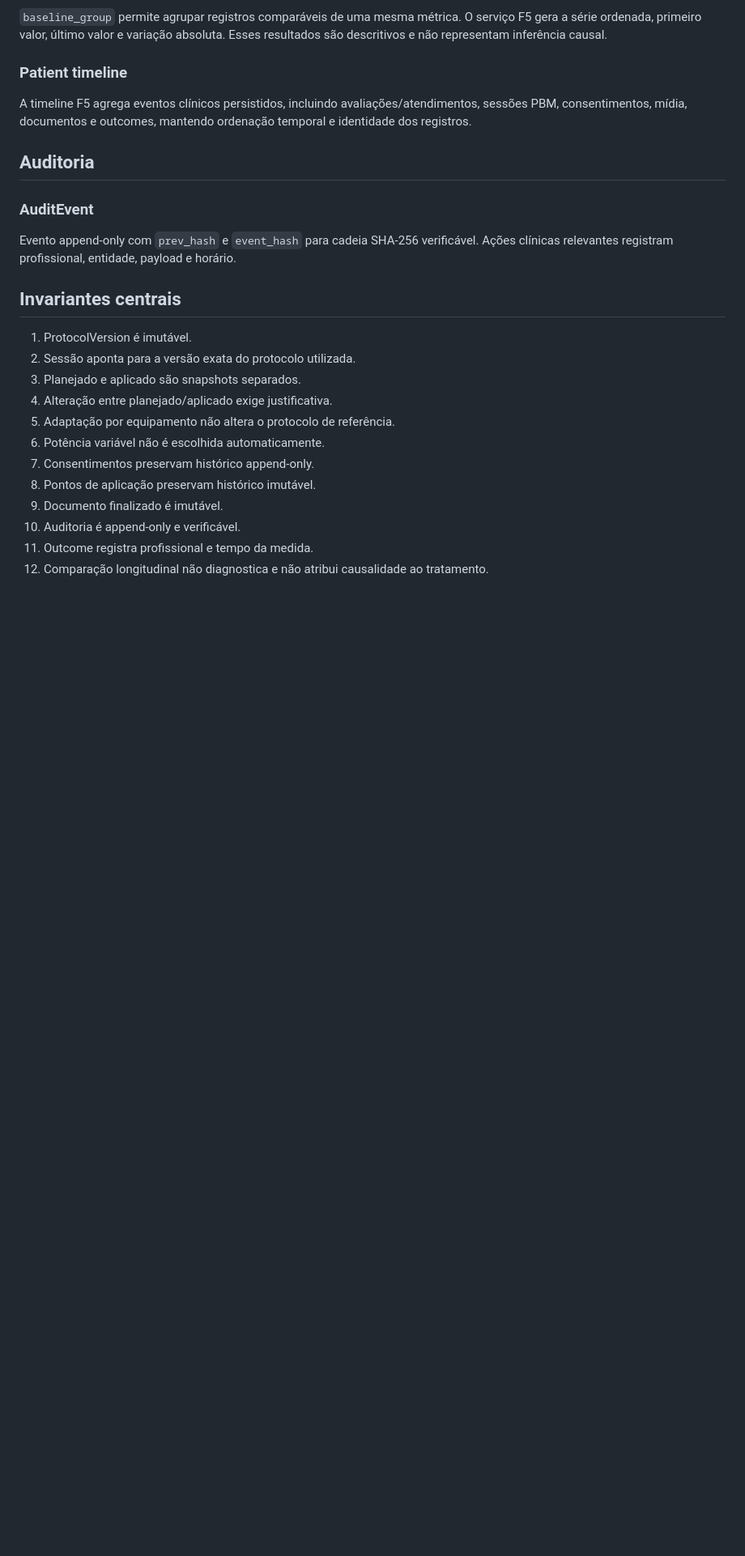
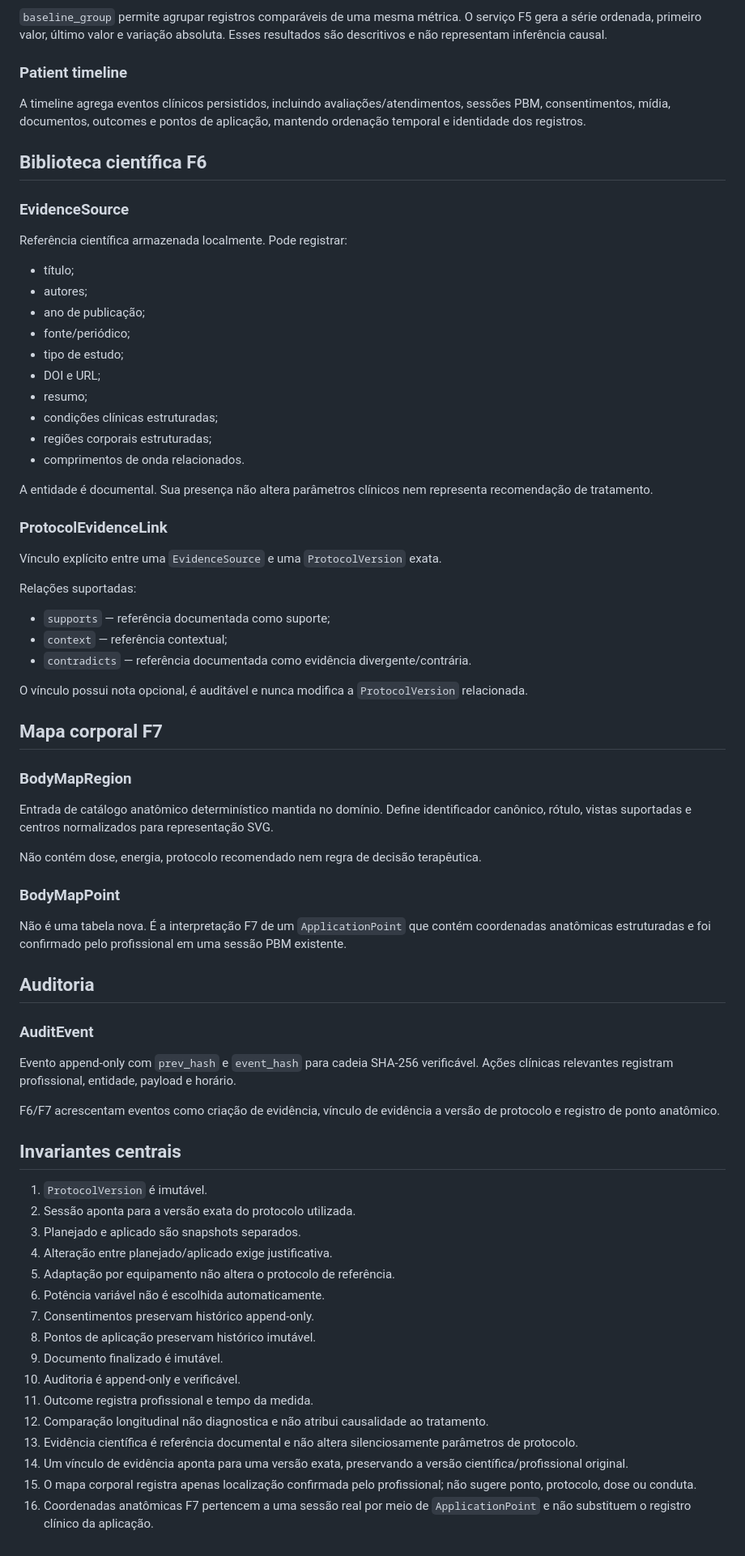
Before and after one commit to nutricionistaalmeidavh-spec/fotobiomodulacaosistema, a Markdown page: docs/domain-model.md, the part around one of its changes. Shown at 81% size. GitHub-like rendering; blank space fills up the shorter version.

Commit message:
docs: document F6 evidence and F7 body map domain

```diff
--- a/docs/domain-model.md
+++ b/docs/domain-model.md
@@ -94,16 +104,57 @@ Tipos canônicos implementados:
 `baseline_group` permite agrupar registros comparáveis de uma mesma métrica. O serviço F5 gera a série ordenada, primeiro valor, último valor e variação absoluta. Esses resultados são descritivos e não representam inferência causal.
 
 ### Patient timeline
-A timeline F5 agrega eventos clínicos persistidos, incluindo avaliações/atendimentos, sessões PBM, consentimentos, mídia, documentos e outcomes, mantendo ordenação temporal e identidade dos registros.
+A timeline agrega eventos clínicos persistidos, incluindo avaliações/atendimentos, sessões PBM, consentimentos, mídia, documentos, outcomes e pontos de aplicação, mantendo ordenação temporal e identidade dos registros.
+
+## Biblioteca científica F6
+
+### EvidenceSource
+Referência científica armazenada localmente. Pode registrar:
+
+- título;
+- autores;
+- ano de publicação;
+- fonte/periódico;
+- tipo de estudo;
+- DOI e URL;
+- resumo;
+- condições clínicas estruturadas;
+- regiões corporais estruturadas;
+- comprimentos de onda relacionados.
+
+A entidade é documental. Sua presença não altera parâmetros clínicos nem representa recomendação de tratamento.
+
+### ProtocolEvidenceLink
+Vínculo explícito entre uma `EvidenceSource` e uma `ProtocolVersion` exata.
+
+Relações suportadas:
+
+- `supports` — referência documentada como suporte;
+- `context` — referência contextual;
+- `contradicts` — referência documentada como evidência divergente/contrária.
+
+O vínculo possui nota opcional, é auditável e nunca modifica a `ProtocolVersion` relacionada.
+
+## Mapa corporal F7
+
+### BodyMapRegion
+Entrada de catálogo anatômico determinístico mantida no domínio. Define identificador canônico, rótulo, vistas suportadas e centros normalizados para representação SVG.
+
+Não contém dose, energia, protocolo recomendado nem regra de decisão terapêutica.
+
+### BodyMapPoint
+Não é uma tabela nova. É a interpretação F7 de um `ApplicationPoint` que contém coordenadas anatômicas estruturadas e foi confirmado pelo profissional em uma sessão PBM existente.
 
 ## Auditoria
 
 ### AuditEvent
 Evento append-only com `prev_hash` e `event_hash` para cadeia SHA-256 verificável. Ações clínicas relevantes registram profissional, entidade, payload e horário.
 
+F6/F7 acrescentam eventos como criação de evidência, vínculo de evidência a versão de protocolo e registro de ponto anatômico.
+
 ## Invariantes centrais
 
-1. ProtocolVersion é imutável.
+1. `ProtocolVersion` é imutável.
 2. Sessão aponta para a versão exata do protocolo utilizada.
 3. Planejado e aplicado são snapshots separados.
 4. Alteração entre planejado/aplicado exige justificativa.
@@ -115,3 +166,7 @@ Evento append-only com `prev_hash` e `event_hash` para cadeia SHA-256 verificáv
 10. Auditoria é append-only e verificável.
 11. Outcome registra profissional e tempo da medida.
 12. Comparação longitudinal não diagnostica e não atribui causalidade ao tratamento.
+13. Evidência científica é referência documental e não altera silenciosamente parâmetros de protocolo.
+14. Um vínculo de evidência aponta para uma versão exata, preservando a versão científica/profissional original.
+15. O mapa corporal registra apenas localização confirmada pelo profissional; não sugere ponto, protocolo, dose ou conduta.
+16. Coordenadas anatômicas F7 pertencem a uma sessão real por meio de `ApplicationPoint` e não substituem o registro clínico da aplicação.
```
Also changed, not shown: other parts of docs/domain-model.md (+14 -4 lines).
